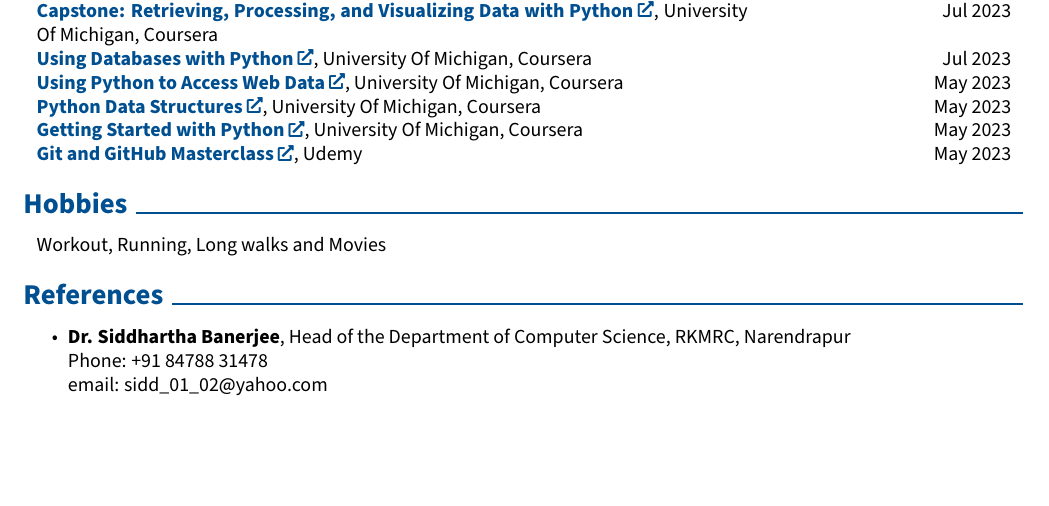
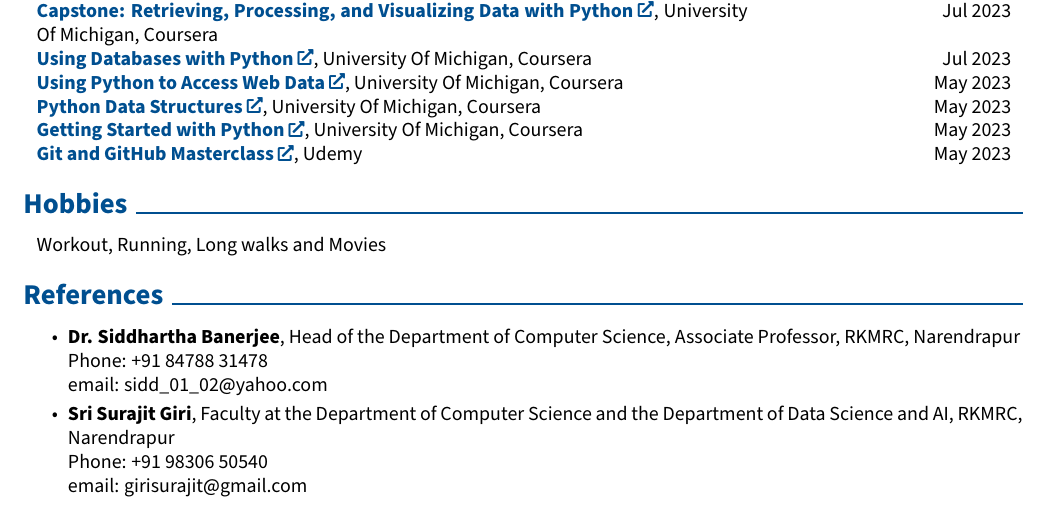
Before and after one commit to jisnoo123/CV, a LaTeX document (two_pg/main.tex): part of page 2 of 2, cut so that both start at the same text, the shorter picture padded with empty space. Compiled offline with pdfLaTeX.

Commit message:
Added references

```diff
--- a/two_pg/main.tex
+++ b/two_pg/main.tex
@@ -373,7 +373,11 @@
 
     \section{References}
         \begin{highlights}
-                \item \textbf{Dr. Siddhartha Banerjee}, Head of the Department of Computer Science, RKMRC, Narendrapur \\ Phone: +91 84788 31478 \\email: sidd\_01\_02@yahoo.com
+                \item \textbf{Dr. Siddhartha Banerjee}, Head of the Department of Computer Science, Associate Professor, RKMRC, Narendrapur \\ Phone: +91 84788 31478 \\email: sidd\_01\_02@yahoo.com
+        \end{highlights}
+
+        \begin{highlights}
+                \item \textbf{Sri Surajit Giri}, Faculty at the Department of Computer Science and the Department of Data Science and AI, RKMRC, Narendrapur \\ Phone: +91 98306 50540 \\email: girisurajit@gmail.com
         \end{highlights}
 
 \end{document}
```
Also changed, not shown: two_pg/two_pg_cv.pdf.
